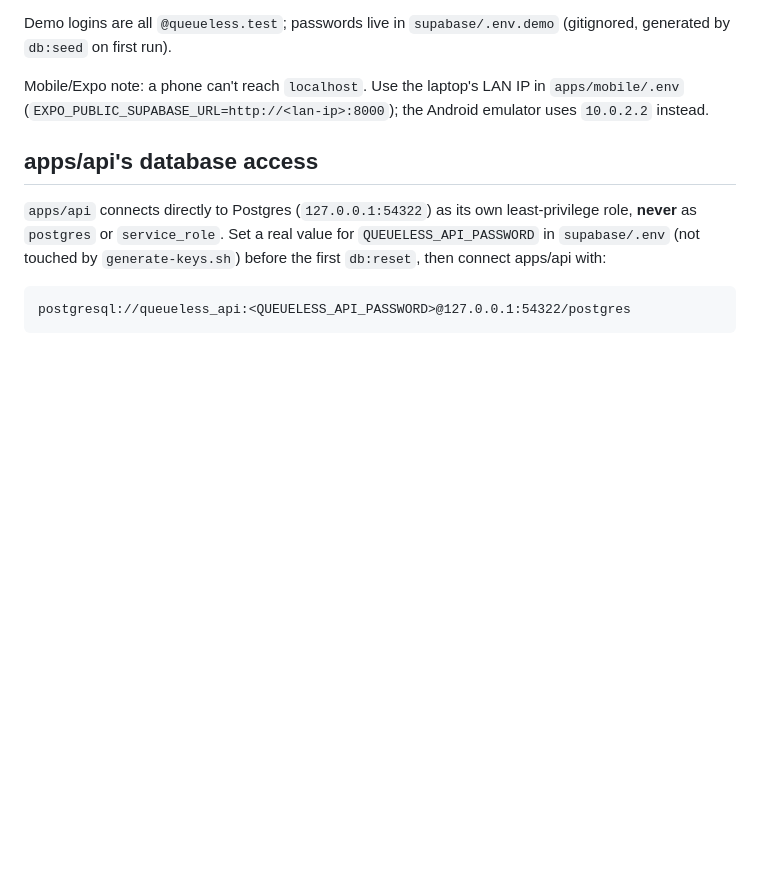
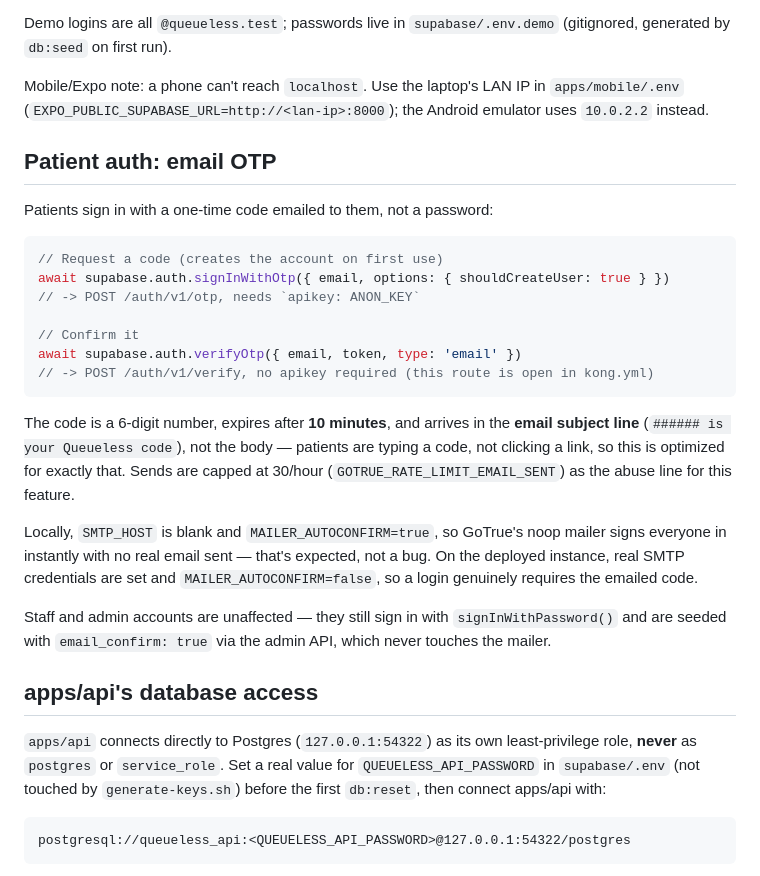
Before and after one commit to getqueueless/queueless, a Markdown page: supabase/README.md, the part around the change. Rendered like a GitHub page; blank space fills up the shorter version.

Commit message:
docs: document email OTP contract in supabase/README
Co-authored-by: Raghav <315327454+Raghav2477@users.noreply.github.com>
Co-authored-by: Satyam Singh <323049544+singhsatyam3829@users.noreply.github.com>

````diff
--- a/supabase/README.md
+++ b/supabase/README.md
@@ -26,6 +26,33 @@ generated by `db:seed` on first run).
 Mobile/Expo note: a phone can't reach `localhost`. Use the laptop's LAN IP in
 `apps/mobile/.env` (`EXPO_PUBLIC_SUPABASE_URL=http://<lan-ip>:8000`); the Android emulator
 uses `10.0.2.2` instead.
+
+## Patient auth: email OTP
+
+Patients sign in with a one-time code emailed to them, not a password:
+
+```js
+// Request a code (creates the account on first use)
+await supabase.auth.signInWithOtp({ email, options: { shouldCreateUser: true } })
+// -> POST /auth/v1/otp, needs `apikey: ANON_KEY`
+
+// Confirm it
+await supabase.auth.verifyOtp({ email, token, type: 'email' })
+// -> POST /auth/v1/verify, no apikey required (this route is open in kong.yml)
+```
+
+The code is a 6-digit number, expires after **10 minutes**, and arrives in the **email
+subject line** (`###### is your Queueless code`), not the body — patients are typing a code,
+not clicking a link, so this is optimized for exactly that. Sends are capped at 30/hour
+(`GOTRUE_RATE_LIMIT_EMAIL_SENT`) as the abuse line for this feature.
+
+Locally, `SMTP_HOST` is blank and `MAILER_AUTOCONFIRM=true`, so GoTrue's noop mailer signs
+everyone in instantly with no real email sent — that's expected, not a bug. On the deployed
+instance, real SMTP credentials are set and `MAILER_AUTOCONFIRM=false`, so a login genuinely
+requires the emailed code.
+
+Staff and admin accounts are unaffected — they still sign in with `signInWithPassword()` and
+are seeded with `email_confirm: true` via the admin API, which never touches the mailer.
 
 ## apps/api's database access
 
````
